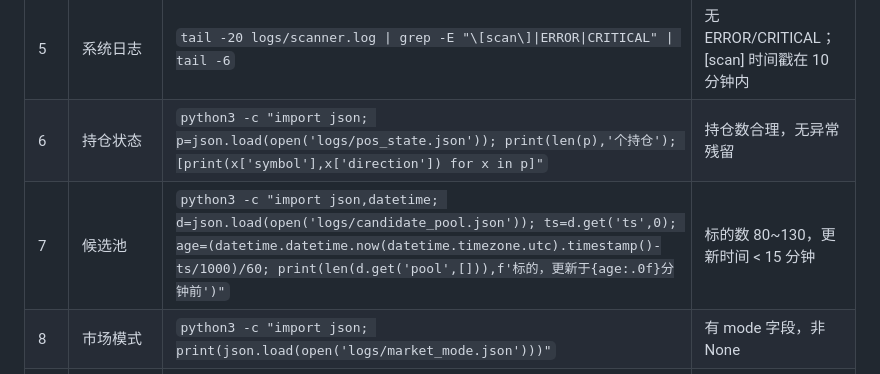
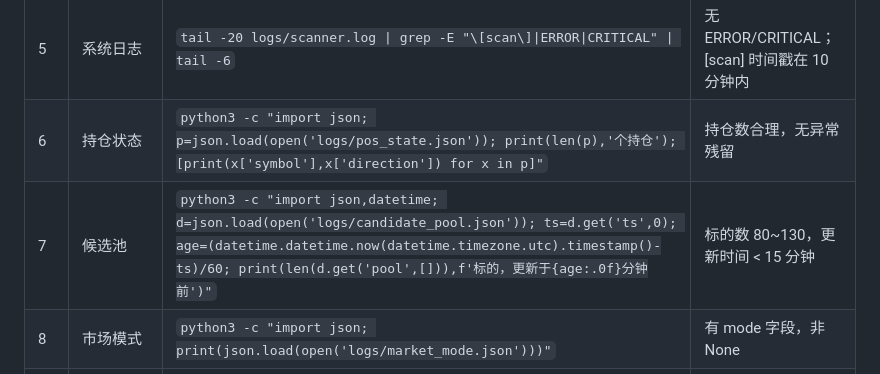
Before and after one commit to SexusDAO/fx-trading-bot-v3, a Markdown page: AGENTS.md, the part around the change. GitHub-like rendering.

Commit message:
fix(docs): 自检脚本候选池 ts 计算错误——ts 是秒级不需要除以1000
ts/1000 导致 age 被放大1000倍，自检显示'更新于56年前'
实际 ts=1792483327 是正常的秒级 Unix 时间戳（2026年）
修复: ts/1000 → ts

```diff
--- a/AGENTS.md
+++ b/AGENTS.md
@@ -350,7 +350,7 @@ cd /root/.openclaw/workspace/fx
 | 4 | LLM Key 注入 | `python3 -c "lines=open('watchdog.sh').readlines(); print([i+1 for i,l in enumerate(lines) if 'OPENAI_API_KEY' in l])"` | 至少有 1 行（key 已注入 watchdog） |
 | 5 | 系统日志 | `tail -20 logs/scanner.log \| grep -E "\[scan\]\|ERROR\|CRITICAL" \| tail -6` | 无 ERROR/CRITICAL；[scan] 时间戳在 10 分钟内 |
 | 6 | 持仓状态 | `python3 -c "import json; p=json.load(open('logs/pos_state.json')); print(len(p),'个持仓'); [print(x['symbol'],x['direction']) for x in p]"` | 持仓数合理，无异常残留 |
-| 7 | 候选池 | `python3 -c "import json,datetime; d=json.load(open('logs/candidate_pool.json')); ts=d.get('ts',0); age=(datetime.datetime.now(datetime.timezone.utc).timestamp()-ts/1000)/60; print(len(d.get('pool',[])),f'标的，更新于{age:.0f}分钟前')"` | 标的数 80~130，更新时间 < 15 分钟 |
+| 7 | 候选池 | `python3 -c "import json,datetime; d=json.load(open('logs/candidate_pool.json')); ts=d.get('ts',0); age=(datetime.datetime.now(datetime.timezone.utc).timestamp()-ts)/60; print(len(d.get('pool',[])),f'标的，更新于{age:.0f}分钟前')"` | 标的数 80~130，更新时间 < 15 分钟 |
 | 8 | 市场模式 | `python3 -c "import json; print(json.load(open('logs/market_mode.json')))"` | 有 mode 字段，非 None |
 | 9 | Binance API | `python3 -c "import sys; sys.path.insert(0,'.'); from shared.binance_api import get_mark_price; print('OK', get_mark_price('BTCUSDT').get('markPrice','?'))"` | 返回 BTC 实时价格 |
 | 10 | Coinglass 连通 | `python3 -c "import sys; sys.path.insert(0,'.'); from shared.clawby_adapter import get_liq_summary_1h; r=get_liq_summary_1h('BTCUSDT'); print('OK' if r else 'FAIL', r)"` | 返回有效 liq 数据 |
```
